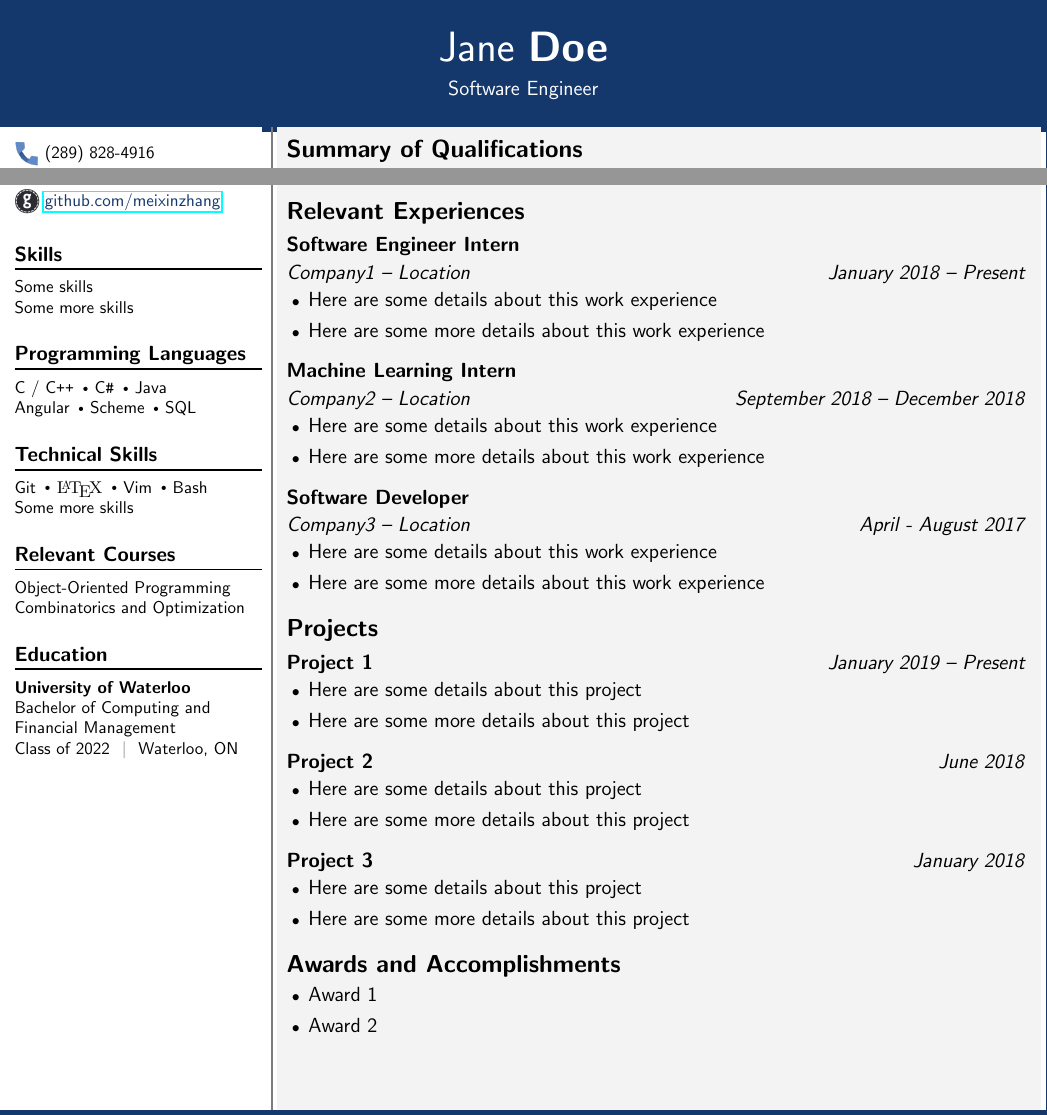
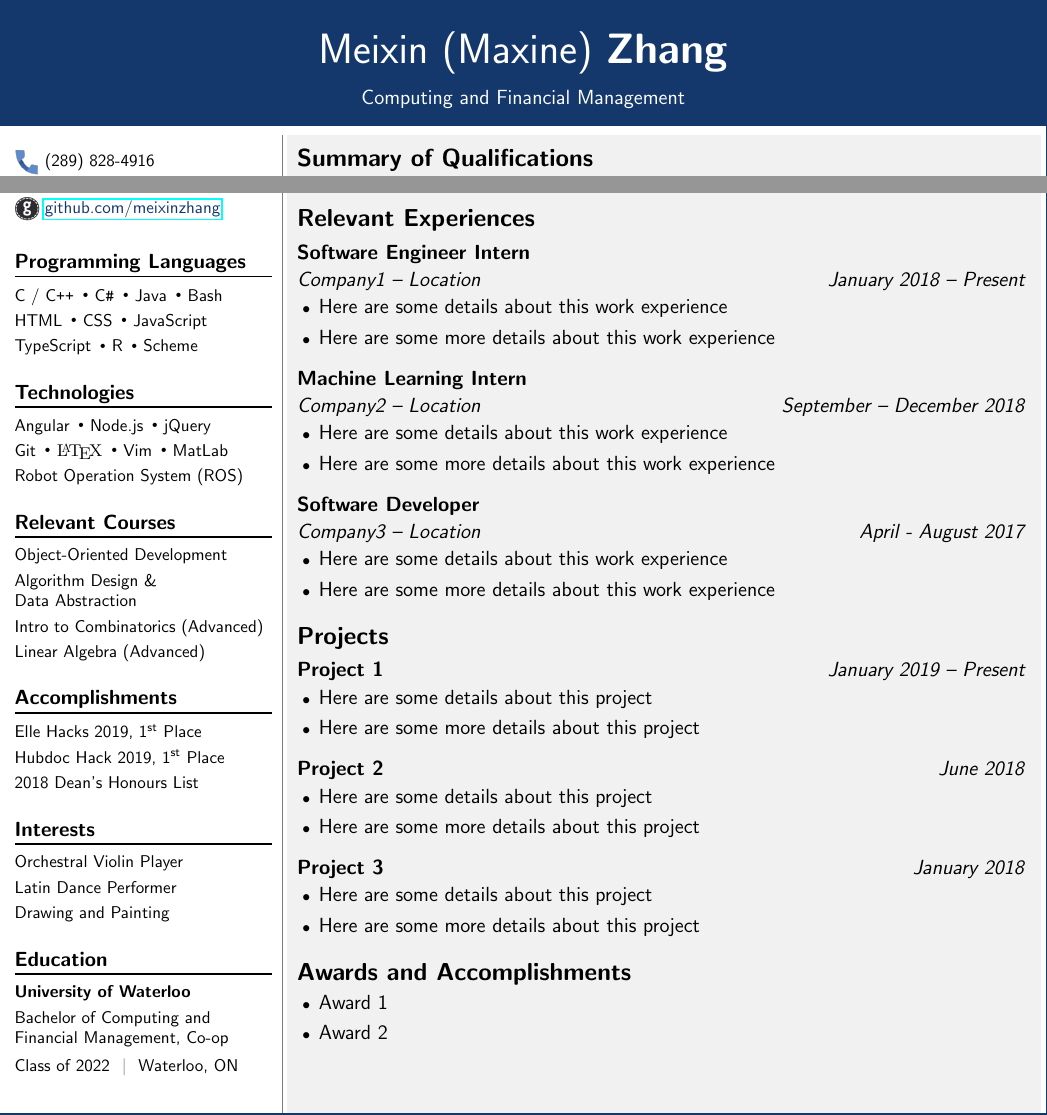
Before and after one commit to meixinzhang/resume-template, a LaTeX CV (demo2.tex, which reads mxresume.cls): two parts of the page, joined at a grey line, cut at the place of the change. Compiled offline with pdfLaTeX.

Commit message:
change colour and some more visual tweaks

```diff
--- a/demo2.tex
+++ b/demo2.tex
@@ -2,15 +2,15 @@
 \usepackage{mxresumetemplate}
 \usepackage{hyperref}
 
-% Sets Margin of the file
+% Sets margin of the file
 \usepackage[top=0cm,bottom=0cm,left=0cm,right=0cm]{geometry}
 
 % Changes spacing (before and after) for section headings
 \usepackage{titlesec}
 \titlespacing{\section}{0pt}{3pt}{3pt}
-\titlespacing{\subsection}{0pt}{2pt}{2pt}
+\titlespacing{\subsection}{0pt}{0pt}{2pt}
 
-% Changes the font of the document from default to sans-serif (Times New Roman)
+% Changes the font of the document from default (Times New Roman) to sans-serif
 \renewcommand{\familydefault}{\sfdefault}
 
 % Changes the size of the bullet
@@ -29,13 +28,15 @@
+\newcommand{\Csharp}{C\texttt{\#}}
 
 \begin{document}
 \begin{resumeheading} %%%%%%%%%%% Heading %%%%%%%%%%
-\name{Jane}{Doe}
-\expertise{Software Engineer}
-\vspace{5mm}
+\name{Meixin (Maxine)}{Zhang}
+\expertise{Computing and Financial Management}
+\vspace{2mm}
 \end{resumeheading}
-\vspace{-3mm}
-\begin{minipage}[t]{0.25\textwidth} %%%%%%%%%% Side Bar for Highlighted Information %%%%%%%%%%
-\begin{sidebar}
+%
+\begin{minipage}[t]{0.26\textwidth}
+\begin{sidebar} %%%%%%%%%% Side Bar for Expertise %%%%%%%%%%
+% fill it up more
 \includegraphics[scale=0.2]{phone-icon.png}
 \raisebox{1.5mm}{(289) 828-4916}
 \\[1mm]
@@ -49,27 +50,39 @@
 \includegraphics[scale=0.2]{github-icon.png}
 \raisebox{1.5mm}{\href{https://github.com/meixinzhang}
 {\textcolor{fill1}{github.com/meixinzhang}}}
-\subsubsection*{Skills}
-Some skills \\
-Some more skills
 \subsubsection*{Programming Languages}
-C / \Cpp\ \Bullet \Csharp\ \Bullet Java \\
-Angular \Bullet Scheme \Bullet SQL
-\subsubsection*{Technical Skills}
-Git \Bullet \textsc{\LaTeX} \Bullet Vim \Bullet Bash \\
-Some more skills
-\subsubsection{Relevant Courses}
-Object-Oriented Programming \\
-Combinatorics and Optimization
+C / \Cpp\ \Bullet \Csharp\ \Bullet Java \Bullet Bash \\[1mm]
+HTML \Bullet CSS \Bullet JavaScript \\[1mm]
+TypeScript \Bullet R \Bullet Scheme
+\subsubsection*{Technologies}
+Angular \Bullet Node.js \Bullet jQuery \\[1mm]
+Git \Bullet \textsc{\LaTeX} \Bullet Vim \Bullet MatLab \\[1mm]
+Robot Operation System (ROS)
+\subsubsection*{Relevant Courses}
+Object-Oriented Development \\[1mm]
+Algorithm Design \& \\
+Data Abstraction \\[1mm]
+Intro to Combinatorics (Advanced) \\[1mm]
+Linear Algebra (Advanced)
+\subsubsection*{Accomplishments}
+Elle Hacks 2019, 1\textsuperscript{st} Place \\[1mm]
+Hubdoc Hack 2019, 1\textsuperscript{st} Place \\[1mm]
+2018 Dean's Honours List
+\subsubsection*{Interests}
+Orchestral Violin Player \\[1mm]
+Latin Dance Performer \\[1mm]
+Drawing and Painting
 \subsubsection*{Education}
-\textbf{University of Waterloo} \\
+\textbf{University of Waterloo} \\[1mm]
 Bachelor of Computing and \\
-Financial Management \\
+Financial Management, Co-op \\[1.5mm]
 Class of 2022 \textcolor{gray}{\Bar} Waterloo, ON
 \end{sidebar}
+\hfill
 \end{minipage}
+%
 \hfill\textcolor{gray}{\vline width 1pt}\hfill
-\begin{minipage}[t]{0.73\textwidth} %%%%%%%%%% Resume Body %%%%%%%%%%
+\begin{minipage}[t]{0.72\textwidth} %%%%%%%%%% Resume Body %%%%%%%%%%
 \begin{resumebody}
 \begin{large}
 \section*{Summary of Qualifications}
@@ -87,7 +100,7 @@ Class of 2022 \textcolor{gray}{\Bar} Waterloo, ON
 \item Here are some more details about this work experience
 \end{itemize}
 \subsection*{Machine Learning Intern}
-\datedsubsection{Company2 -- Location}{September 2018 -- December 2018}
+\datedsubsection{Company2 -- Location}{September -- December 2018}
 \begin{itemize}[leftmargin=4.5mm] % Where the text starts
 \setlength{\itemsep}{0mm}
 \item Here are some details about this work experience
--- a/mxresume.cls
+++ b/mxresume.cls
@@ -1,16 +1,16 @@
 \NeedsTeXFormat{LaTeX2e}
 \ProvidesClass{mxresume}[2018/12/16 MX Resume Template]
 
-%%%%%%%%%%
-% COLOUR %
-%%%%%%%%%%
+%%%%%%%%%
+%   COLOUR   %
+%%%%%%%%%
 
 \RequirePackage{xcolor}
 
 % Define colour scheme
 \definecolor{fill1}{RGB}{20,56,108}
 % \definecolor{fill1}{RGB}{66,66,66}
-\definecolor{fill2}{RGB}{243,243,243}
+\definecolor{fill2}{RGB}{241,241,241}
 
 \colorlet{headingFill}{fill1}
 \colorlet{headingColour}{white}
```
Also changed, not shown: demo1.pdf, demo2.pdf, demo2.tex (5 more changed lines), mxresume.cls (7 more changed lines).
